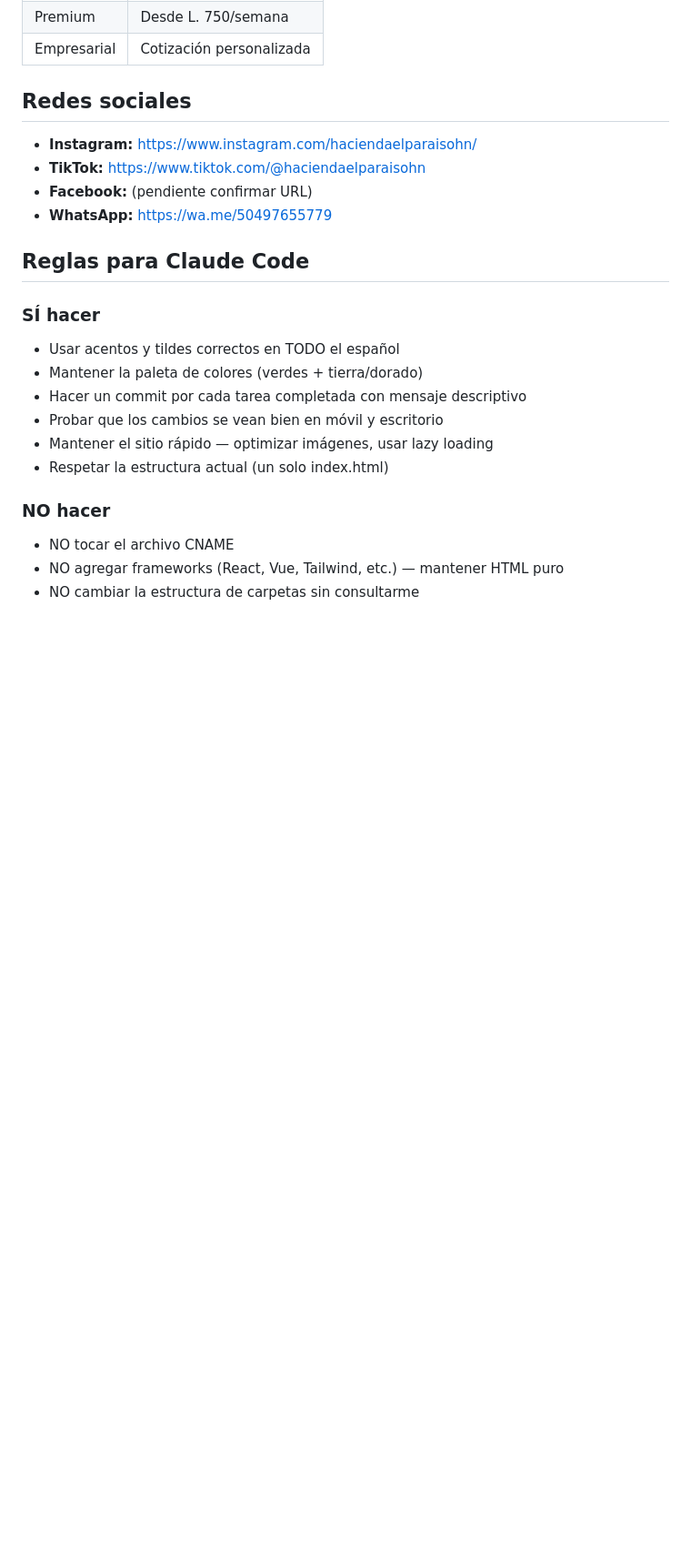
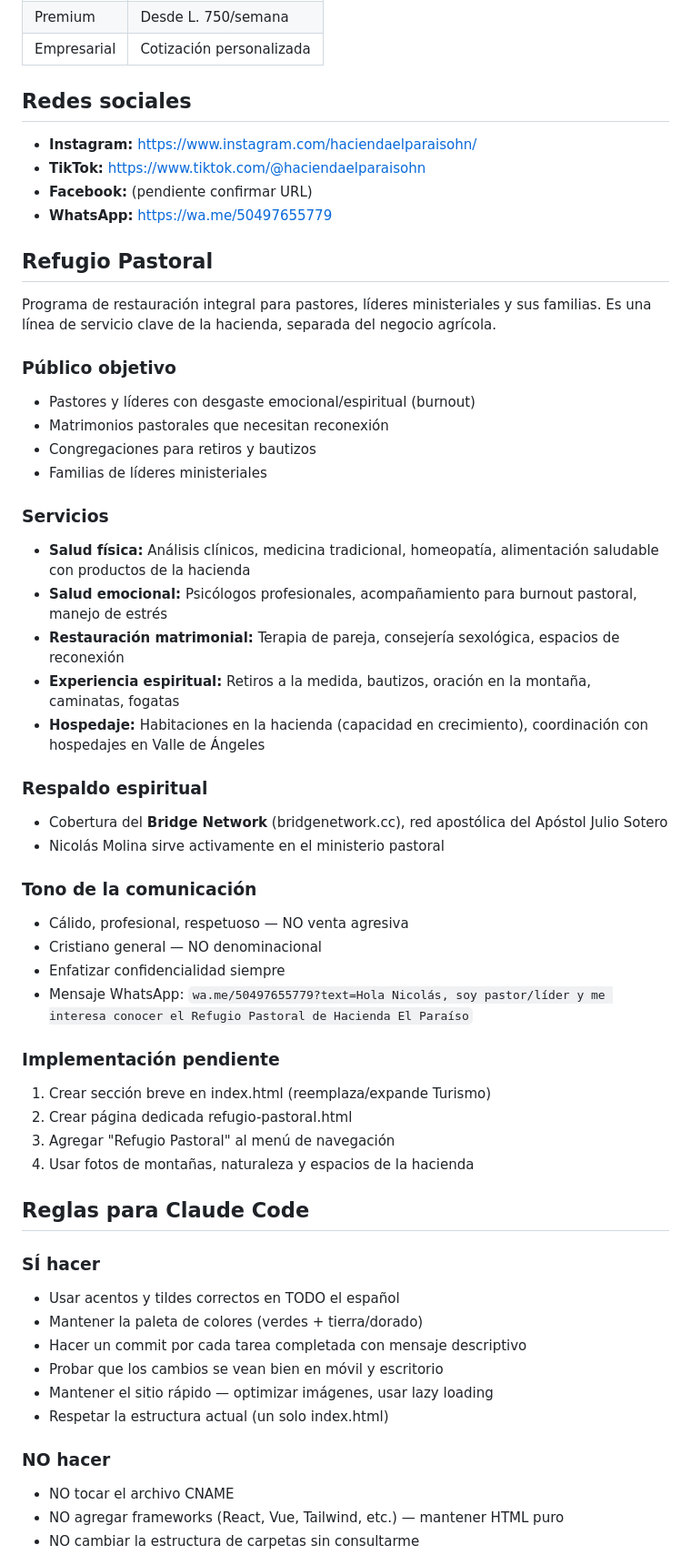
Before and after one commit to nicolasmolina-boop/haciendaelparaiso, a Markdown page: CLAUDE.md, the part around one of its changes. Shown at 91% size. Rendered like a GitHub page; blank space fills up the shorter version.

Commit message:
docs: actualizar CLAUDE.md con Refugio Pastoral, precios reales y redes sociales

```diff
--- a/CLAUDE.md
+++ b/CLAUDE.md
@@ -96,6 +100,39 @@ Es un sitio **HTML puro** (HTML + CSS + JS), sin frameworks, sin bundlers, sin n
 - **Facebook:** (pendiente confirmar URL)
 - **WhatsApp:** https://wa.me/50497655779
 
+## Refugio Pastoral
+
+Programa de restauración integral para pastores, líderes ministeriales y sus familias. Es una línea de servicio clave de la hacienda, separada del negocio agrícola.
+
+### Público objetivo
+- Pastores y líderes con desgaste emocional/espiritual (burnout)
+- Matrimonios pastorales que necesitan reconexión
+- Congregaciones para retiros y bautizos
+- Familias de líderes ministeriales
+
+### Servicios
+- **Salud física:** Análisis clínicos, medicina tradicional, homeopatía, alimentación saludable con productos de la hacienda
+- **Salud emocional:** Psicólogos profesionales, acompañamiento para burnout pastoral, manejo de estrés
+- **Restauración matrimonial:** Terapia de pareja, consejería sexológica, espacios de reconexión
+- **Experiencia espiritual:** Retiros a la medida, bautizos, oración en la montaña, caminatas, fogatas
+- **Hospedaje:** Habitaciones en la hacienda (capacidad en crecimiento), coordinación con hospedajes en Valle de Ángeles
+
+### Respaldo espiritual
+- Cobertura del **Bridge Network** (bridgenetwork.cc), red apostólica del Apóstol Julio Sotero
+- Nicolás Molina sirve activamente en el ministerio pastoral
+
+### Tono de la comunicación
+- Cálido, profesional, respetuoso — NO venta agresiva
+- Cristiano general — NO denominacional
+- Enfatizar confidencialidad siempre
+- Mensaje WhatsApp: `wa.me/50497655779?text=Hola Nicolás, soy pastor/líder y me interesa conocer el Refugio Pastoral de Hacienda El Paraíso`
+
+### Implementación pendiente
+1. Crear sección breve en index.html (reemplaza/expande Turismo)
+2. Crear página dedicada refugio-pastoral.html
+3. Agregar "Refugio Pastoral" al menú de navegación
+4. Usar fotos de montañas, naturaleza y espacios de la hacienda
+
 ## Reglas para Claude Code
 
 ### SÍ hacer
```
Also changed, not shown: other parts of CLAUDE.md (+23 -12 lines).
